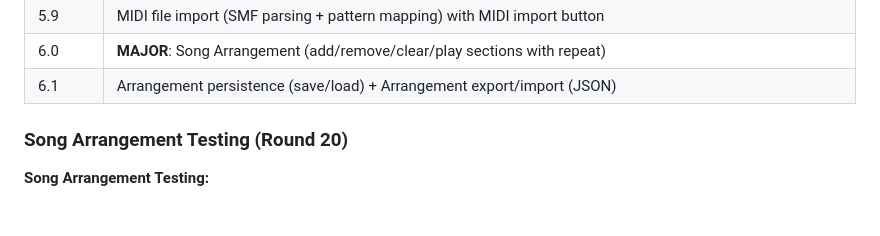
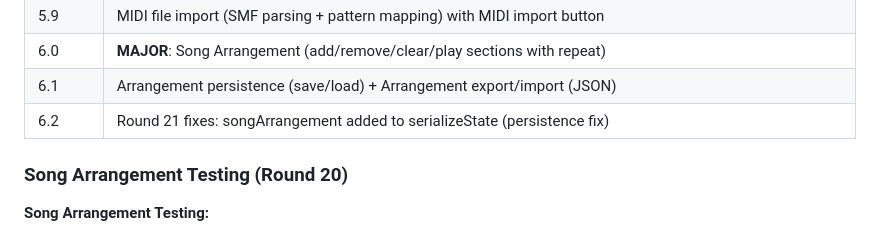
Before and after one commit to dudududi144-source/PSY6-ULTIMATE, a Markdown page: README.md, the part around the change. GitHub-like rendering.

Commit message:
docs: README v6.2 — Round 21 fixes

```diff
--- a/README.md
+++ b/README.md
@@ -184,6 +184,7 @@ After fixing all 59 bugs, two additional rounds of advanced testing were perform
 | 5.9 | MIDI file import (SMF parsing + pattern mapping) with MIDI import button |
 | 6.0 | **MAJOR**: Song Arrangement (add/remove/clear/play sections with repeat) |
 | 6.1 | Arrangement persistence (save/load) + Arrangement export/import (JSON) |
+| 6.2 | Round 21 fixes: songArrangement added to serializeState (persistence fix) |
 
 ### Song Arrangement Testing (Round 20)
 
```
